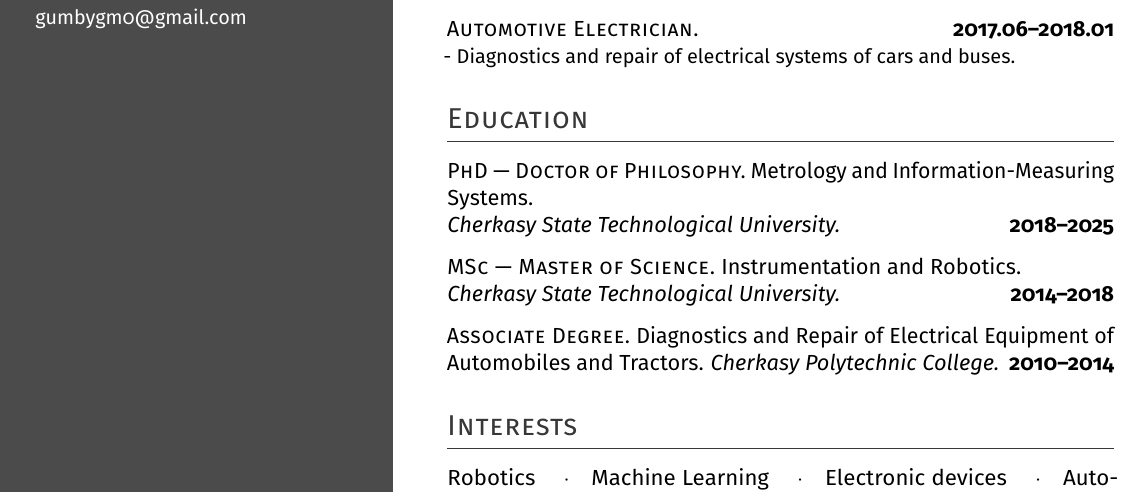
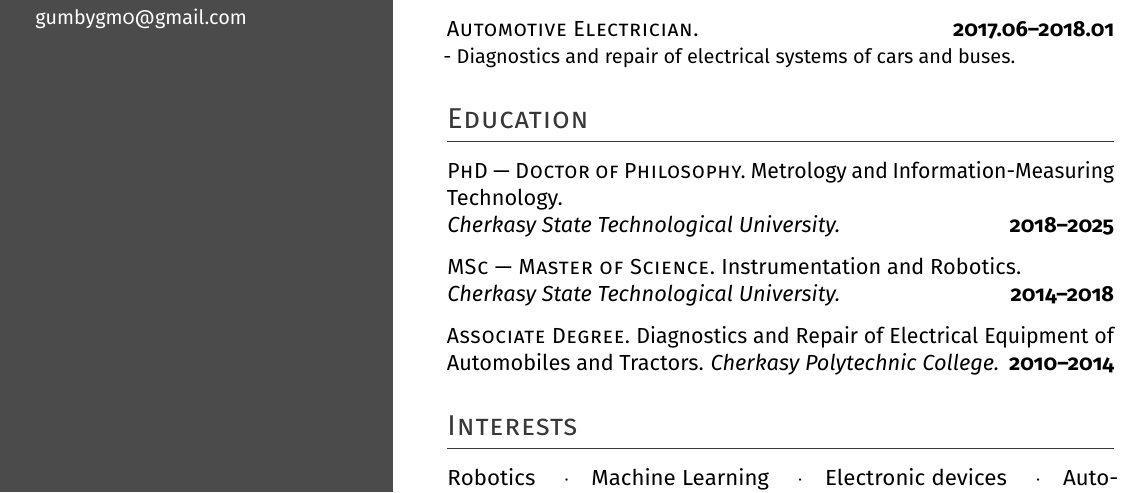
Before and after one commit to gumby0q/my_cv_latex, a LaTeX CV (cv.tex): part of the page, cut so that both start at the same text. Compiled offline with pdfLaTeX.

Commit message:
fix phd speciality

```diff
--- a/cv.tex
+++ b/cv.tex
@@ -139,7 +139,7 @@ Issued Jun 2022 \\[0.3ex]
 
 \headright{Education}
 
-\textsc{PhD --- Doctor of Philosophy.} Metrology and Information-Measuring Systems. \\
+\textsc{PhD --- Doctor of Philosophy.} Metrology and Information-Measuring Technology. \\
 \textit{Cherkasy State Technological University.} \dates{2018--2025}
 
 \is
```
Also changed, not shown: cv.pdf.
